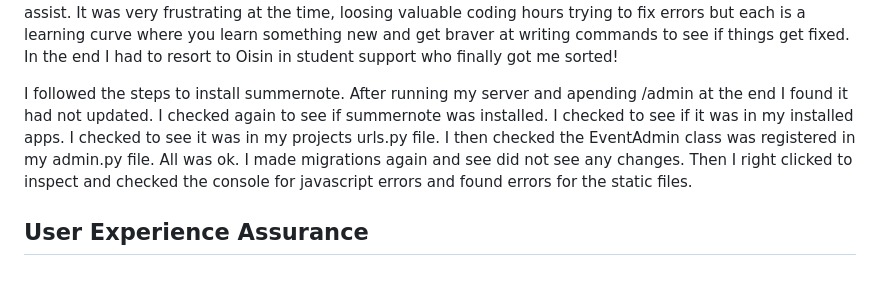
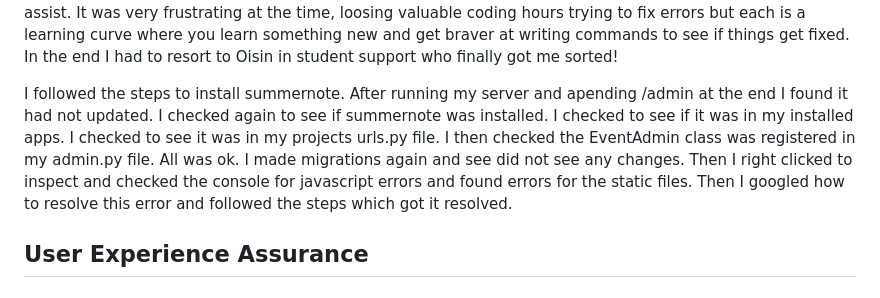
Before and after one commit to Viki-coding/community, a Markdown page: README.md, the part around the change. Drawn GitHub-style.

Commit message:
Update readme with bug fix for summernote

```diff
--- a/README.md
+++ b/README.md
@@ -119,7 +119,7 @@ I came across many bugs while testing the quiz, from missing semi-colons to the
 One challenging bug was
 After following the step by step guide to migrating from gitpod to visual studio code, I found it difficult, lost my project kanban board, so I decided to start again rather than make the migration. Deploying to heroku also took 1 full day to sort of, with many errors and google, stack overflow and slack to assist.  It was very frustrating at the time, loosing valuable coding hours trying to fix errors but each is a learning curve where you learn something new and get braver at writing commands to see if things get fixed.  In the end I had to resort to Oisin in student support who finally got me sorted!
 
-I followed the steps to install summernote. After running my server and apending /admin at the end I found it had not updated. I checked again to see if summernote was installed. I checked to see if it was in my installed apps. I checked to see it was in my projects urls.py file. I then checked the EventAdmin class was registered in my admin.py file. All was ok. I made migrations again and see did not see any changes. Then I right clicked to inspect and checked the console for javascript errors and found errors for the static files.
+I followed the steps to install summernote. After running my server and apending /admin at the end I found it had not updated. I checked again to see if summernote was installed. I checked to see if it was in my installed apps. I checked to see it was in my projects urls.py file. I then checked the EventAdmin class was registered in my admin.py file. All was ok. I made migrations again and see did not see any changes. Then I right clicked to inspect and checked the console for javascript errors and found errors for the static files. Then I googled how to resolve this error and followed the steps which got it resolved.
 
 <h2>User Experience Assurance</h2>
 <h2>Deployment Steps</h2>
```
